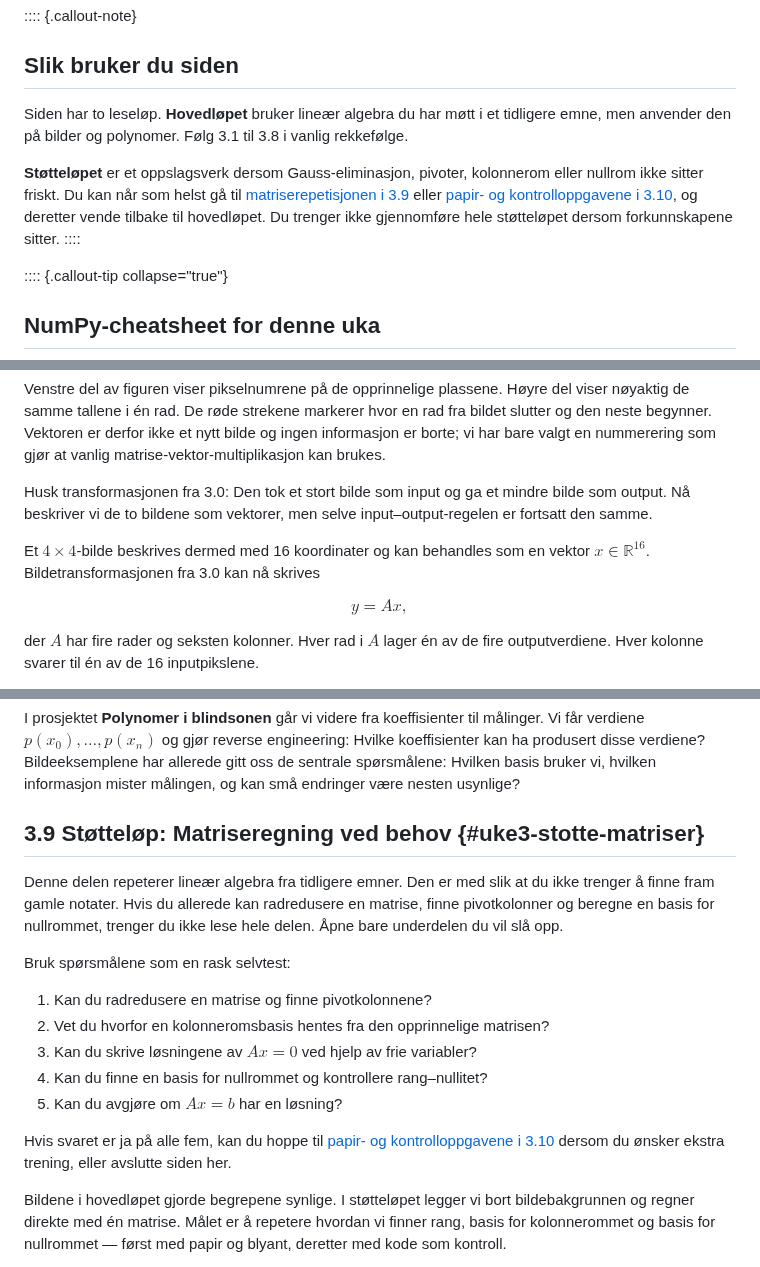
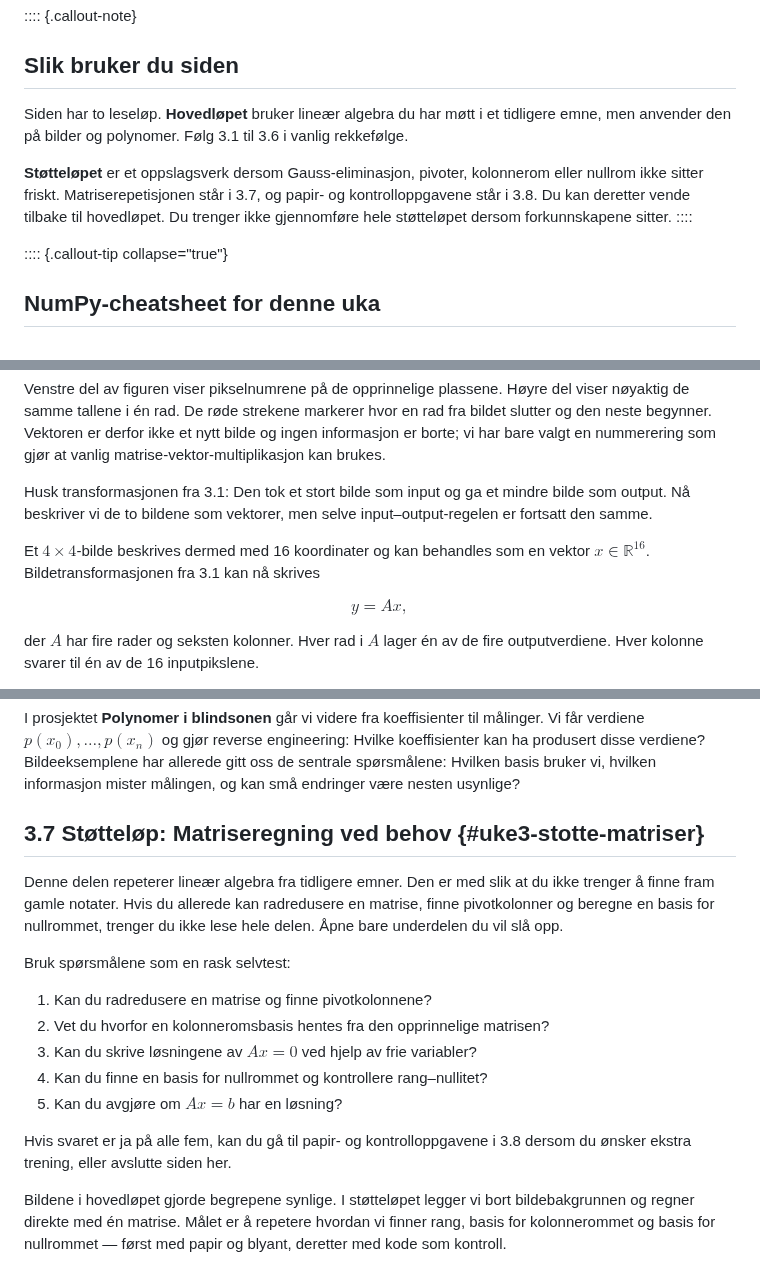
Before and after one commit to aacchhee/ingmat3a_ntnu, a Markdown page: _includes/linalg/uke3.md, 3 parts joined by grey strips. Drawn GitHub-style.

```diff
--- a/_includes/linalg/uke3.md
+++ b/_includes/linalg/uke3.md
@@ -2,14 +2,13 @@
 ## Slik bruker du siden
 
 Siden har to leseløp. **Hovedløpet** bruker lineær algebra du har møtt i et
-tidligere emne, men anvender den på bilder og polynomer. Følg 3.1 til 3.8 i
+tidligere emne, men anvender den på bilder og polynomer. Følg 3.1 til 3.6 i
 vanlig rekkefølge.
 
 **Støtteløpet** er et oppslagsverk dersom Gauss-eliminasjon, pivoter,
-kolonnerom eller nullrom ikke sitter friskt. Du kan når som helst gå til
-[matriserepetisjonen i 3.9](#uke3-stotte-matriser) eller
-[papir- og kontrolloppgavene i 3.10](#uke3-stotte-oppgaver), og deretter vende
-tilbake til hovedløpet. Du trenger ikke gjennomføre hele støtteløpet dersom
+kolonnerom eller nullrom ikke sitter friskt. Matriserepetisjonen står i 3.7,
+og papir- og kontrolloppgavene står i 3.8. Du kan deretter vende tilbake til
+hovedløpet. Du trenger ikke gjennomføre hele støtteløpet dersom
 forkunnskapene sitter.
 ::::
 
@@ -421,9 +420,9 @@ plt.tight_layout(); plt.show()
 
 Venstre del av figuren viser pikselnumrene på de opprinnelige plassene. Høyre del viser nøyaktig de samme tallene i én rad. De røde strekene markerer hvor en rad fra bildet slutter og den neste begynner. Vektoren er derfor ikke et nytt bilde og ingen informasjon er borte; vi har bare valgt en nummerering som gjør at vanlig matrise-vektor-multiplikasjon kan brukes.
 
-Husk transformasjonen fra 3.0: Den tok et stort bilde som input og ga et mindre bilde som output. Nå beskriver vi de to bildene som vektorer, men selve input–output-regelen er fortsatt den samme.
-
-Et $4\times4$-bilde beskrives dermed med 16 koordinater og kan behandles som en vektor $x\in\mathbb R^{16}$. Bildetransformasjonen fra 3.0 kan nå skrives
+Husk transformasjonen fra 3.1: Den tok et stort bilde som input og ga et mindre bilde som output. Nå beskriver vi de to bildene som vektorer, men selve input–output-regelen er fortsatt den samme.
+
+Et $4\times4$-bilde beskrives dermed med 16 koordinater og kan behandles som en vektor $x\in\mathbb R^{16}$. Bildetransformasjonen fra 3.1 kan nå skrives
 
 $$y=Ax,$$
 
@@ -2088,7 +2087,7 @@ allerede gitt oss de sentrale spørsmålene: Hvilken basis bruker vi, hvilken
 informasjon mister målingen, og kan små endringer være nesten usynlige?
 
 
-## 3.9 Støtteløp: Matriseregning ved behov {#uke3-stotte-matriser}
+## 3.7 Støtteløp: Matriseregning ved behov {#uke3-stotte-matriser}
 
 Denne delen repeterer lineær algebra fra tidligere emner. Den er med slik at
 du ikke trenger å finne fram gamle notater. Hvis du allerede kan radredusere
@@ -2103,9 +2102,8 @@ Bruk spørsmålene som en rask selvtest:
 4. Kan du finne en basis for nullrommet og kontrollere rang–nullitet?
 5. Kan du avgjøre om $Ax=b$ har en løsning?
 
-Hvis svaret er ja på alle fem, kan du hoppe til
-[papir- og kontrolloppgavene i 3.10](#uke3-stotte-oppgaver) dersom du ønsker ekstra
-trening, eller avslutte siden her.
+Hvis svaret er ja på alle fem, kan du gå til papir- og kontrolloppgavene i
+3.8 dersom du ønsker ekstra trening, eller avslutte siden her.
 
 Bildene i hovedløpet gjorde begrepene synlige. I støtteløpet legger vi bort
 bildebakgrunnen og regner direkte med én matrise. Målet er å repetere hvordan
```
Also changed, not shown: other parts of _includes/linalg/uke3.md (+17 -17 lines).
